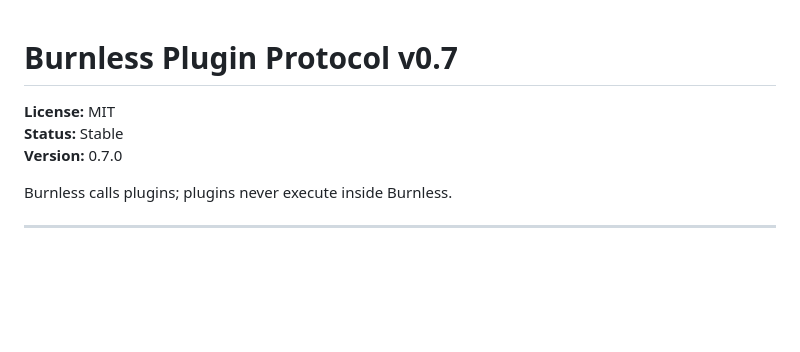
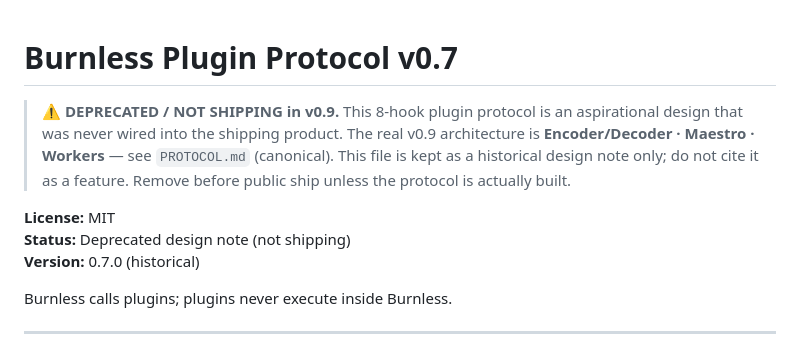
Before and after one commit to Rudekwydra/burnless, a Markdown page: PLUGIN_PROTOCOL.md, the part around the change. Drawn GitHub-style; blank space fills up the shorter version.

Commit message:
docs: dedup architecture doctrine to PROTOCOL.md (Encoder/Maestro/Workers)
Plugin Protocol v0.7 / 8-hooks / Brain-SDK was aspirational and never shipped —
flagged as fiction. Stop citing it as a feature:
- PLUGIN_PROTOCOL.md: deprecation banner, points to PROTOCOL.md as canonical.
- docs/CACHE_PREFIX.md: drop the plugin-hook compatibility bullet.

(LAUNCH_PACKAGE.md / PITCH_PT.md are gitignored launch copy — normalized on disk:
plugin-protocol lines removed, Brain→Maestro term aligned to PROTOCOL.md.)

Canonical architecture single source: PROTOCOL.md. Soul + per-project CLAUDE.md
now point to it instead of duplicating.

Co-Authored-By: Claude Opus 4.8 (1M context) <noreply@anthropic.com>

```diff
--- a/PLUGIN_PROTOCOL.md
+++ b/PLUGIN_PROTOCOL.md
@@ -1,8 +1,14 @@
 # Burnless Plugin Protocol v0.7
 
+> ⚠️ **DEPRECATED / NOT SHIPPING in v0.9.** This 8-hook plugin protocol is an
+> aspirational design that was never wired into the shipping product. The real
+> v0.9 architecture is **Encoder/Decoder · Maestro · Workers** — see `PROTOCOL.md`
+> (canonical). This file is kept as a historical design note only; do not cite it
+> as a feature. Remove before public ship unless the protocol is actually built.
+
 **License:** MIT
-**Status:** Stable
-**Version:** 0.7.0
+**Status:** Deprecated design note (not shipping)
+**Version:** 0.7.0 (historical)
 
 Burnless calls plugins; plugins never execute inside Burnless.
 
```
Also changed, not shown: docs/CACHE_PREFIX.md (+0 -3 lines).
